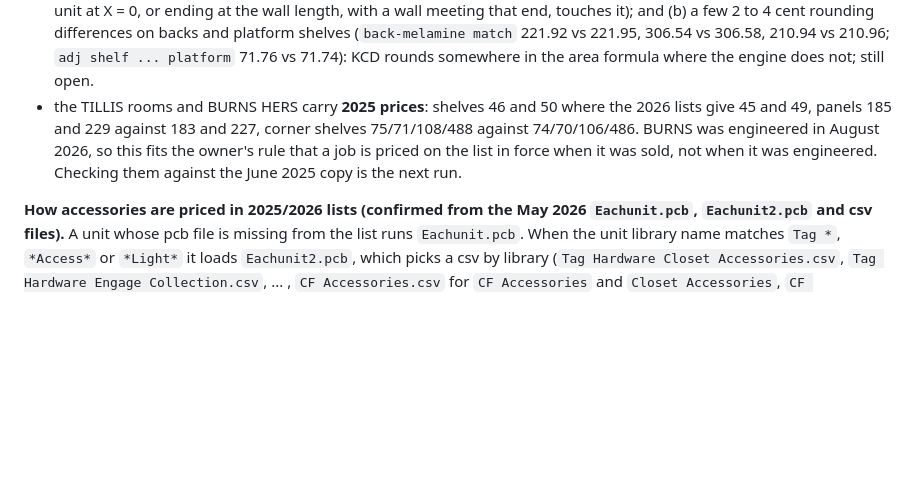
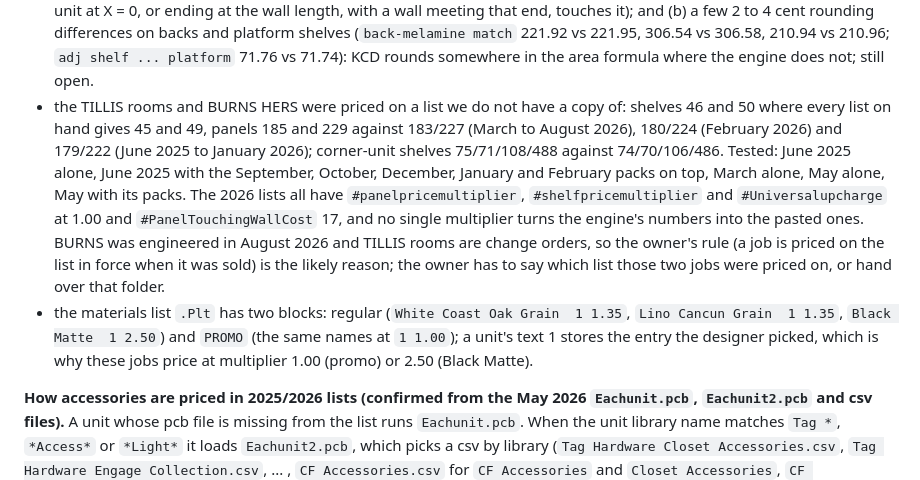
Before and after one commit to swordfishmp16-del/CFFTL-RUNS, a Markdown page: kcd-room-splitter/kcd-deep-dive-notes.md, the part around the change. Rendered like a GitHub page; blank space fills up the shorter version.

Commit message:
notes: price runs over every list on hand; TILLIS and BURNS were priced on a list we do not have; materials list promo block
Co-Authored-By: Claude Fable 5.1 <noreply@anthropic.com>
Claude-Session: https://claude.ai/code/session_01G1ECb1LNhiJ9VzmCEtomAF

```diff
--- a/kcd-room-splitter/kcd-deep-dive-notes.md
+++ b/kcd-room-splitter/kcd-deep-dive-notes.md
@@ -519,10 +519,18 @@ What the differences are:
   meeting that end, touches it); and (b) a few 2 to 4 cent rounding differences on backs and platform shelves
   (`back-melamine match` 221.92 vs 221.95, 306.54 vs 306.58, 210.94 vs 210.96; `adj shelf ... platform` 71.76
   vs 71.74): KCD rounds somewhere in the area formula where the engine does not; still open.
-- the TILLIS rooms and BURNS HERS carry **2025 prices**: shelves 46 and 50 where the 2026 lists give 45 and 49,
-  panels 185 and 229 against 183 and 227, corner shelves 75/71/108/488 against 74/70/106/486. BURNS was
-  engineered in August 2026, so this fits the owner's rule that a job is priced on the list in force when it was
-  sold, not when it was engineered. Checking them against the June 2025 copy is the next run.
+- the TILLIS rooms and BURNS HERS were priced on a list we do not have a copy of: shelves 46 and 50 where
+  every list on hand gives 45 and 49, panels 185 and 229 against 183/227 (March to August 2026), 180/224
+  (February 2026) and 179/222 (June 2025 to January 2026); corner-unit shelves 75/71/108/488 against
+  74/70/106/486. Tested: June 2025 alone, June 2025 with the September, October, December, January and February
+  packs on top, March alone, May alone, May with its packs. The 2026 lists all have `#panelpricemultiplier`,
+  `#shelfpricemultiplier` and `#Universalupcharge` at 1.00 and `#PanelTouchingWallCost` 17, and no single
+  multiplier turns the engine's numbers into the pasted ones. BURNS was engineered in August 2026 and TILLIS
+  rooms are change orders, so the owner's rule (a job is priced on the list in force when it was sold) is the
+  likely reason; the owner has to say which list those two jobs were priced on, or hand over that folder.
+- the materials list `.Plt` has two blocks: regular (`White Coast Oak Grain  1 1.35`, `Lino Cancun Grain  1
+  1.35`, `Black Matte  1 2.50`) and `PROMO` (the same names at `1 1.00`); a unit's text 1 stores the entry the
+  designer picked, which is why these jobs price at multiplier 1.00 (promo) or 2.50 (Black Matte).
 
 **How accessories are priced in 2025/2026 lists (confirmed from the May 2026 `Eachunit.pcb`,
 `Eachunit2.pcb` and csv files).** A unit whose pcb file is missing from the list runs `Eachunit.pcb`. When the
```
Also changed, not shown: kcd-room-splitter/CLAUDE.md (+1 -0 lines).
